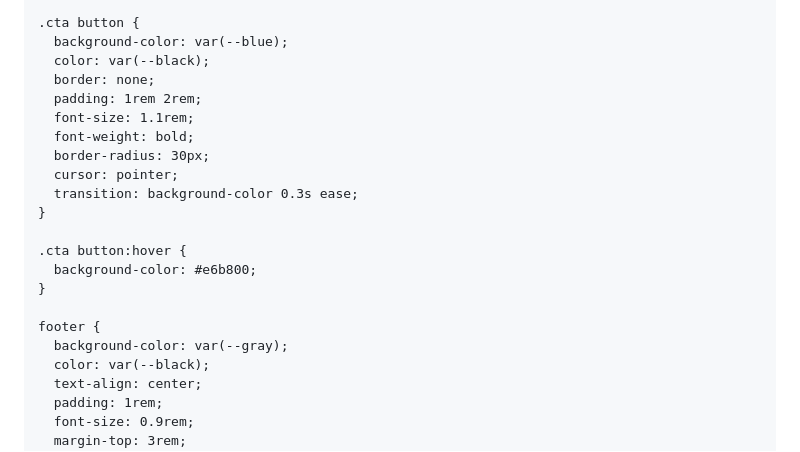
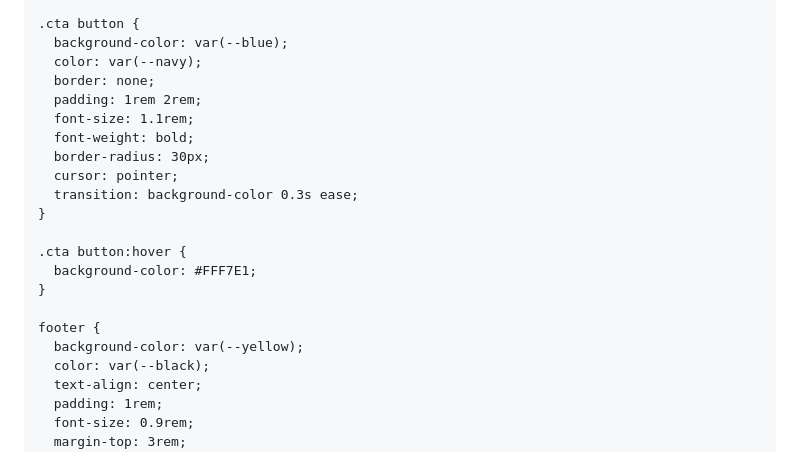
Before and after one commit to CreativeCacheSH/DropByDrop, a Markdown page: README.md, the part around the change. Rendered like a GitHub page.

Commit message:
footer edit color

```diff
--- a/README.md
+++ b/README.md
@@ -111,7 +111,7 @@
 
     .cta button {
       background-color: var(--blue);
-      color: var(--black);
+      color: var(--navy);
       border: none;
       padding: 1rem 2rem;
       font-size: 1.1rem;
@@ -122,11 +122,11 @@
     }
 
     .cta button:hover {
-      background-color: #e6b800;
+      background-color: #FFF7E1;
     }
 
     footer {
-      background-color: var(--gray);
+      background-color: var(--yellow);
       color: var(--black);
       text-align: center;
       padding: 1rem;
```
